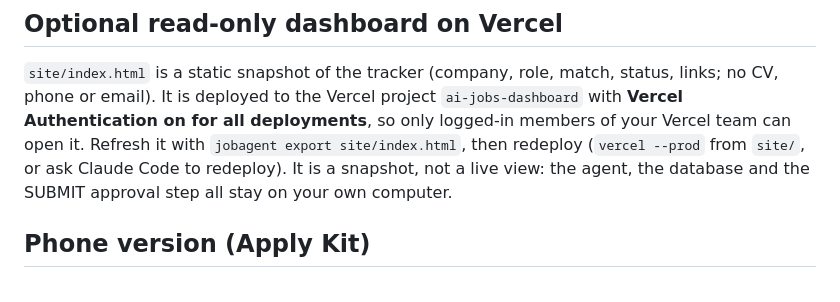
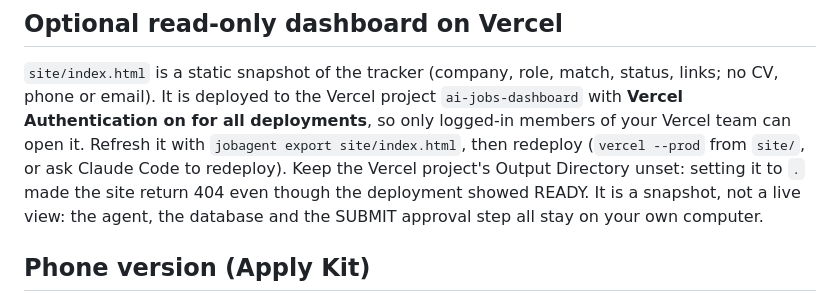
Before and after one commit to rizwansiddiqi55-sketch/AI-jobs-agent, a Markdown page: README.md, the part around the change. GitHub-like rendering.

Commit message:
Document Vercel output-directory pitfall (404 despite READY)
Co-Authored-By: Claude Sonnet 5.5 <noreply@anthropic.com>
Claude-Session: https://claude.ai/code/session_01BFWSN5GxMvQoDncnaGPtJR

```diff
--- a/README.md
+++ b/README.md
@@ -73,7 +73,7 @@ Status values: New, Review Required, Ready to Apply, Applied, Assessment, Interv
 `site/index.html` is a static snapshot of the tracker (company, role, match, status, links; no CV, phone or email).
 It is deployed to the Vercel project `ai-jobs-dashboard` with **Vercel Authentication on for all deployments**, so only
 logged-in members of your Vercel team can open it. Refresh it with `jobagent export site/index.html`, then redeploy
-(`vercel --prod` from `site/`, or ask Claude Code to redeploy). It is a snapshot, not a live view: the agent, the
+(`vercel --prod` from `site/`, or ask Claude Code to redeploy). Keep the Vercel project's Output Directory unset: setting it to `.` made the site return 404 even though the deployment showed READY. It is a snapshot, not a live view: the agent, the
 database and the SUBMIT approval step all stay on your own computer.
 
 ## Phone version (Apply Kit)
```
